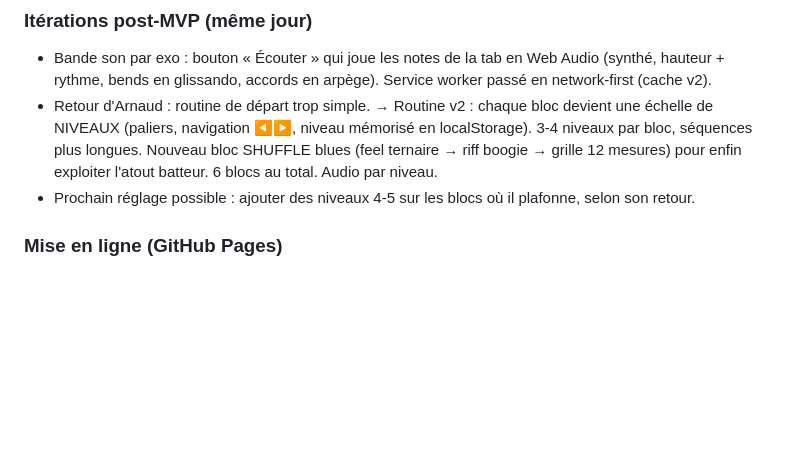
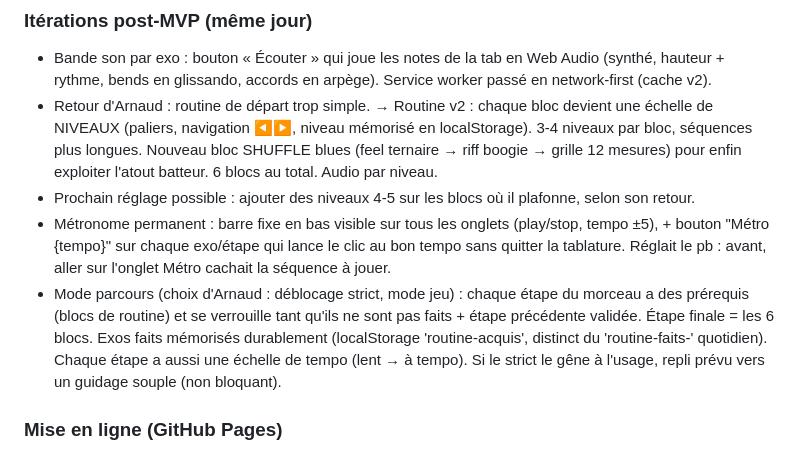
Before and after one commit to ArnaudKTZ/prof-guitare, a Markdown page: context/HISTORY.md, the part around the change. Drawn GitHub-style; blank space fills up the shorter version.

Commit message:
Journal : métronome permanent + mode parcours
Co-Authored-By: Claude Opus 4.8 <noreply@anthropic.com>

```diff
--- a/context/HISTORY.md
+++ b/context/HISTORY.md
@@ -42,6 +42,14 @@
   plus longues. Nouveau bloc SHUFFLE blues (feel ternaire → riff boogie → grille 12 mesures) pour enfin
   exploiter l'atout batteur. 6 blocs au total. Audio par niveau.
 - Prochain réglage possible : ajouter des niveaux 4-5 sur les blocs où il plafonne, selon son retour.
+- Métronome permanent : barre fixe en bas visible sur tous les onglets (play/stop, tempo ±5), + bouton
+  "Métro {tempo}" sur chaque exo/étape qui lance le clic au bon tempo sans quitter la tablature. Réglait
+  le pb : avant, aller sur l'onglet Métro cachait la séquence à jouer.
+- Mode parcours (choix d'Arnaud : déblocage strict, mode jeu) : chaque étape du morceau a des prérequis
+  (blocs de routine) et se verrouille tant qu'ils ne sont pas faits + étape précédente validée. Étape
+  finale = les 6 blocs. Exos faits mémorisés durablement (localStorage 'routine-acquis', distinct du
+  'routine-faits-<date>' quotidien). Chaque étape a aussi une échelle de tempo (lent → à tempo).
+  Si le strict le gêne à l'usage, repli prévu vers un guidage souple (non bloquant).
 
 ### Mise en ligne (GitHub Pages)
 - Repo GitHub public créé : https://github.com/ArnaudKTZ/prof-guitare (compte ArnaudKTZ).
```
